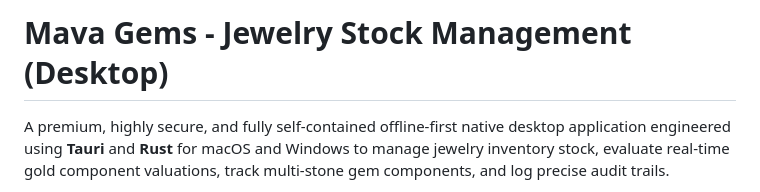
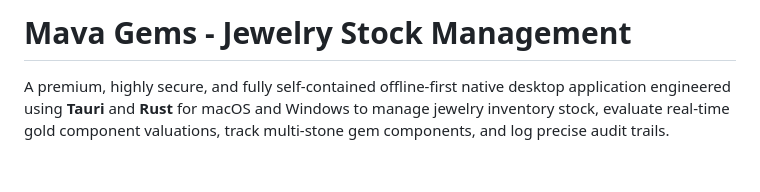
Before and after one commit to vinamramunot-tech/Stock-IMS, a Markdown page: README.md, the part around the change. GitHub-like rendering; blank space fills up the shorter version.

Commit message:
Update project title in README.md

```diff
--- a/README.md
+++ b/README.md
@@ -1,4 +1,4 @@
-# Mava Gems - Jewelry Stock Management (Desktop)
+# Mava Gems - Jewelry Stock Management
 
 A premium, highly secure, and fully self-contained offline-first native desktop application engineered using **Tauri** and **Rust** for macOS and Windows to manage jewelry inventory stock, evaluate real-time gold component valuations, track multi-stone gem components, and log precise audit trails.
 
```
